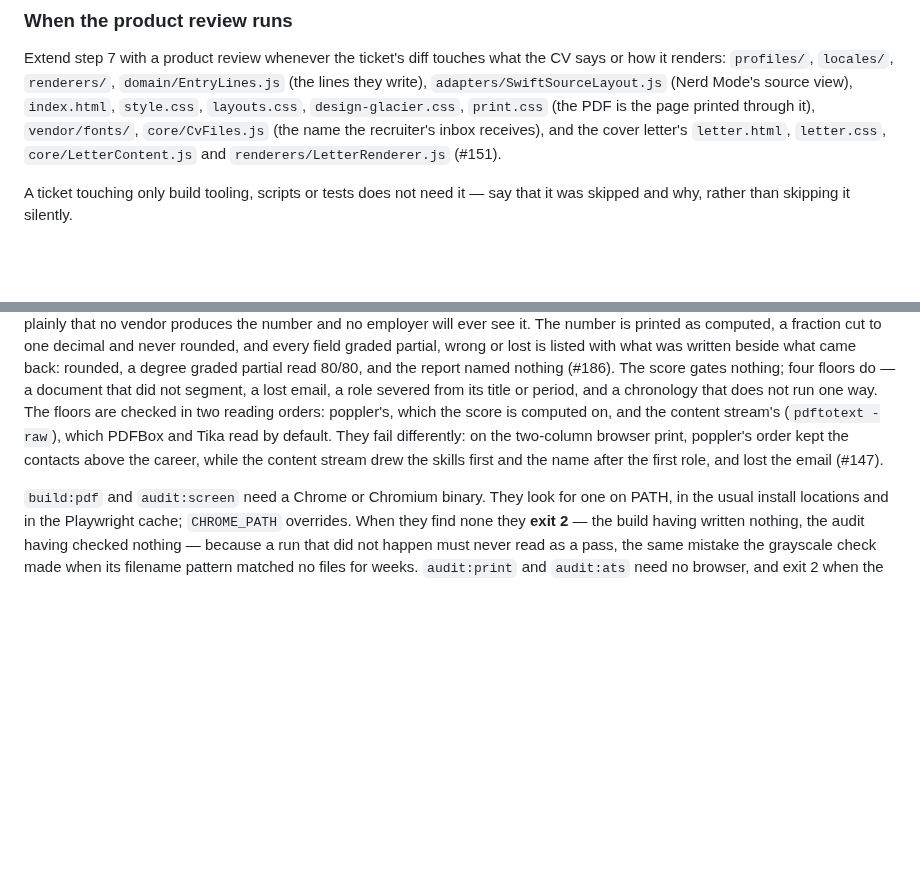
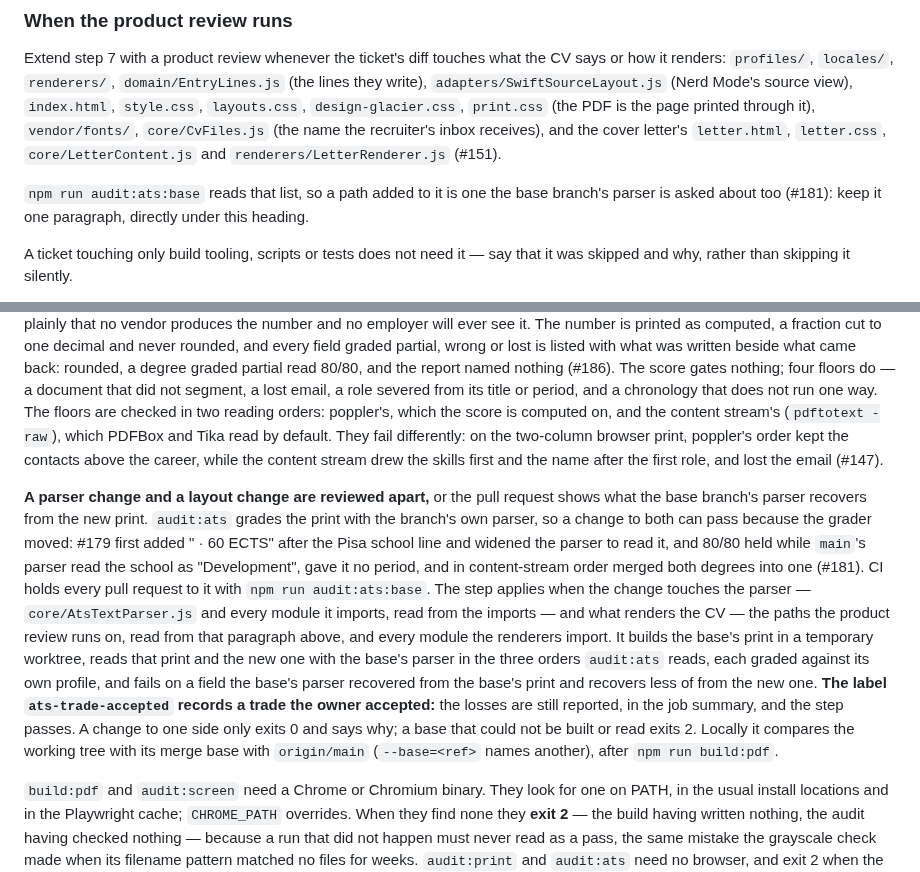
Before and after one commit to PigLardLord/cv-giovanni, a Markdown page: AGENTS.md, 2 parts joined by grey strips. Drawn GitHub-style; blank space fills up the shorter version.

Commit message:
docs: review a parser change and a layout change apart
AGENTS.md now says it beside audit:ats: a parser change and a layout
change are reviewed apart, or the pull request shows what the base
branch's parser recovers from the new print. It tells what #179 first
did, what audit:ats:base checks and when it applies, and that the label
ats-trade-accepted records a trade the owner accepted rather than
hiding the losses. The product review's list says the step reads it,
and must stay one paragraph under its heading.

The README lists the command and what it asks.

Refs #181

```diff
--- a/AGENTS.md
+++ b/AGENTS.md
@@ -149,6 +149,9 @@ it renders: `profiles/`, `locales/`, `renderers/`, `domain/EntryLines.js` (the l
 `design-glacier.css`, `print.css` (the PDF is the page printed through it), `vendor/fonts/`,
 `core/CvFiles.js` (the name the recruiter's inbox receives), and the cover letter's `letter.html`,
 `letter.css`, `core/LetterContent.js` and `renderers/LetterRenderer.js` (#151).
+
+`npm run audit:ats:base` reads that list, so a path added to it is one the base branch's parser is
+asked about too (#181): keep it one paragraph, directly under this heading.
 
 A ticket touching only build tooling, scripts or tests does not need it — say that it was
 skipped and why, rather than skipping it silently.
@@ -381,6 +384,23 @@ stream's (`pdftotext -raw`), which PDFBox and Tika read by default. They fail di
 two-column browser print, poppler's order kept the contacts above the career, while the content
 stream drew the skills first and the name after the first role, and lost the email (#147).
 
+**A parser change and a layout change are reviewed apart,** or the pull request shows what the base
+branch's parser recovers from the new print. `audit:ats` grades the print with the branch's own
+parser, so a change to both can pass because the grader moved: #179 first added " · 60 ECTS" after
+the Pisa school line and widened the parser to read it, and 80/80 held while `main`'s parser read
+the school as "Development", gave it no period, and in content-stream order merged both degrees into
+one (#181). CI holds every pull request to it with `npm run audit:ats:base`. The step applies when
+the change touches the parser — `core/AtsTextParser.js` and every module it imports, read from the
+imports — and what renders the CV — the paths the product review runs on, read from that paragraph
+above, and every module the renderers import. It builds the base's print in a temporary worktree,
+reads that print and the new one with the base's parser in the three orders `audit:ats` reads, each
+graded against its own profile, and fails on a field the base's parser recovered from the base's
+print and recovers less of from the new one. **The label `ats-trade-accepted` records a trade the
+owner accepted:** the losses are still reported, in the job summary, and the step passes. A change
+to one side only exits 0 and says why; a base that could not be built or read exits 2. Locally it
+compares the working tree with its merge base with `origin/main` (`--base=<ref>` names another),
+after `npm run build:pdf`.
+
 `build:pdf` and `audit:screen` need a Chrome or Chromium binary. They look for one on PATH, in the
 usual install locations and in the Playwright cache; `CHROME_PATH` overrides. When they find none
 they **exit 2** — the build having written nothing, the audit having checked nothing — because a run
```
Also changed, not shown: README.md (+14 -9 lines).
